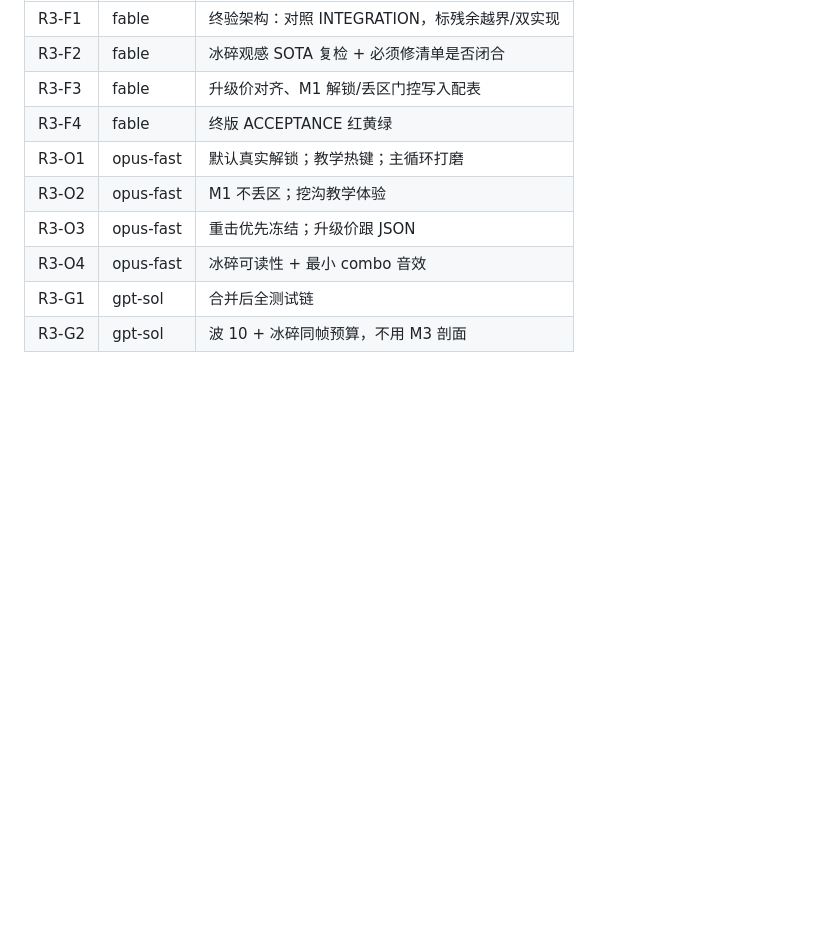
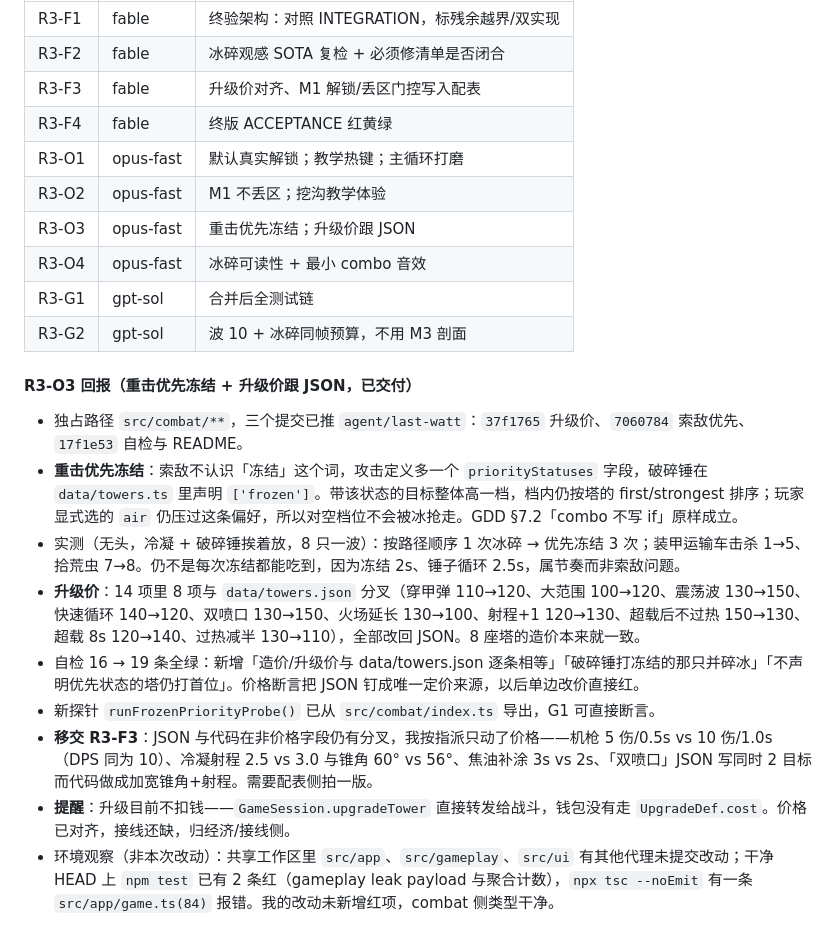
Before and after one commit to 9997433-bit/YXHJ, a Markdown page: .agent_workspace/PROGRESS.md, the part around the change. Rendered like a GitHub page; blank space fills up the shorter version.

Commit message:
docs(progress): R3-O3 report
Co-authored-by: 9997433-bit <9997433-bit@users.noreply.github.com>

```diff
--- a/.agent_workspace/PROGRESS.md
+++ b/.agent_workspace/PROGRESS.md
@@ -168,3 +168,15 @@
 | R3-O4 | opus-fast | 冰碎可读性 + 最小 combo 音效 |
 | R3-G1 | gpt-sol | 合并后全测试链 |
 | R3-G2 | gpt-sol | 波 10 + 冰碎同帧预算，不用 M3 剖面 |
+
+#### R3-O3 回报（重击优先冻结 + 升级价跟 JSON，已交付）
+
+- 独占路径 `src/combat/**`，三个提交已推 `agent/last-watt`：`37f1765` 升级价、`7060784` 索敌优先、`17f1e53` 自检与 README。
+- **重击优先冻结**：索敌不认识「冻结」这个词，攻击定义多一个 `priorityStatuses` 字段，破碎锤在 `data/towers.ts` 里声明 `['frozen']`。带该状态的目标整体高一档，档内仍按塔的 first/strongest 排序；玩家显式选的 `air` 仍压过这条偏好，所以对空档位不会被冰抢走。GDD §7.2「combo 不写 if」原样成立。
+- 实测（无头，冷凝 + 破碎锤挨着放，8 只一波）：按路径顺序 1 次冰碎 → 优先冻结 3 次；装甲运输车击杀 1→5、拾荒虫 7→8。仍不是每次冻结都能吃到，因为冻结 2s、锤子循环 2.5s，属节奏而非索敌问题。
+- **升级价**：14 项里 8 项与 `data/towers.json` 分叉（穿甲弹 110→120、大范围 100→120、震荡波 130→150、快速循环 140→120、双喷口 130→150、火场延长 130→100、射程+1 120→130、超载后不过热 150→130、超载 8s 120→140、过热减半 130→110），全部改回 JSON。8 座塔的造价本来就一致。
+- 自检 16 → 19 条全绿：新增「造价/升级价与 data/towers.json 逐条相等」「破碎锤打冻结的那只并碎冰」「不声明优先状态的塔仍打首位」。价格断言把 JSON 钉成唯一定价来源，以后单边改价直接红。
+- 新探针 `runFrozenPriorityProbe()` 已从 `src/combat/index.ts` 导出，G1 可直接断言。
+- **移交 R3-F3**：JSON 与代码在非价格字段仍有分叉，我按指派只动了价格——机枪 5 伤/0.5s vs 10 伤/1.0s（DPS 同为 10）、冷凝射程 2.5 vs 3.0 与锥角 60° vs 56°、焦油补涂 3s vs 2s、「双喷口」JSON 写同时 2 目标而代码做成加宽锥角+射程。需要配表侧拍一版。
+- **提醒**：升级目前不扣钱——`GameSession.upgradeTower` 直接转发给战斗，钱包没有走 `UpgradeDef.cost`。价格已对齐，接线还缺，归经济/接线侧。
+- 环境观察（非本次改动）：共享工作区里 `src/app`、`src/gameplay`、`src/ui` 有其他代理未提交改动；干净 HEAD 上 `npm test` 已有 2 条红（gameplay leak payload 与聚合计数），`npx tsc --noEmit` 有一条 `src/app/game.ts(84)` 报错。我的改动未新增红项，combat 侧类型干净。
```
